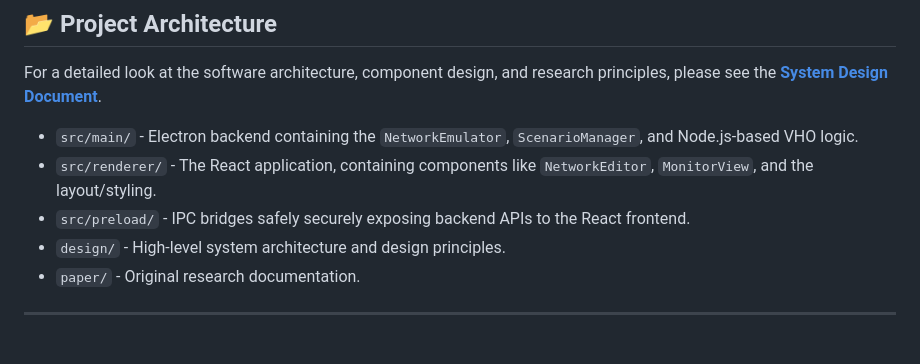
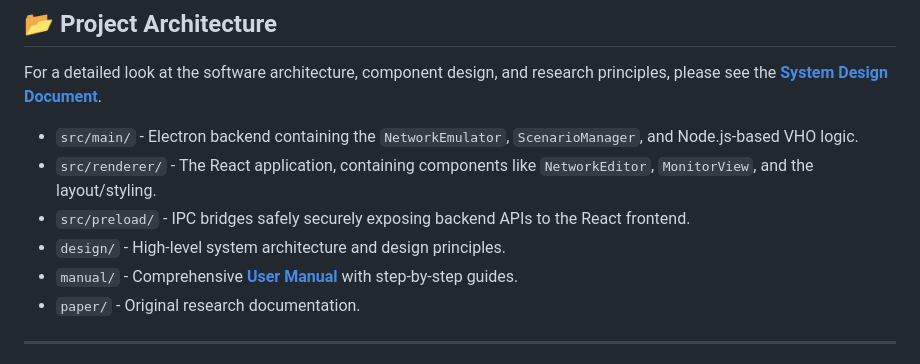
Before and after one commit to zoom-ai/HMNToolSuiteV2, a Markdown page: README.md, the part around the change. GitHub-like rendering.

Commit message:
docs: add comprehensive user manual and link in README

```diff
--- a/README.md
+++ b/README.md
@@ -133,6 +133,7 @@ For a detailed look at the software architecture, component design, and research
 - `src/renderer/` - The React application, containing components like `NetworkEditor`, `MonitorView`, and the layout/styling.
 - `src/preload/` - IPC bridges safely securely exposing backend APIs to the React frontend.
 - `design/` - High-level system architecture and design principles.
+- `manual/` - Comprehensive [**User Manual**](manual/UserManual.md) with step-by-step guides.
 - `paper/` - Original research documentation.
 
 ---
```
Also changed, not shown: manual/UserManual.md (added, +79 -0 lines).
